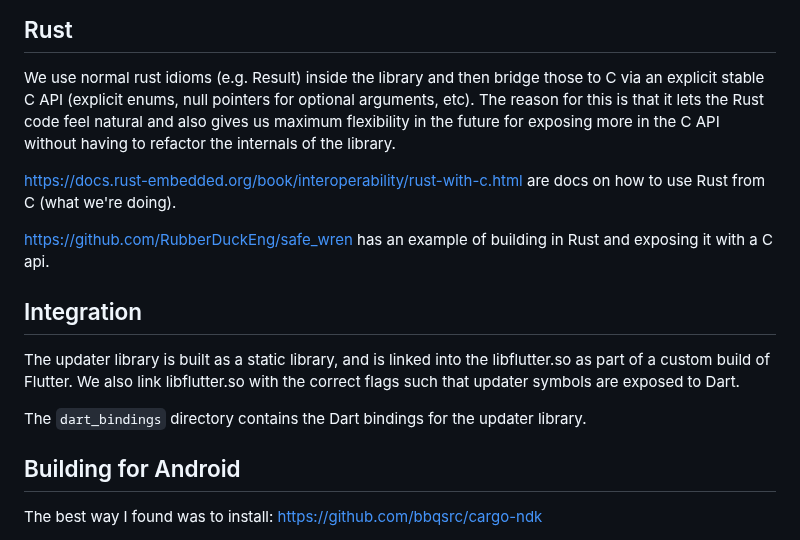
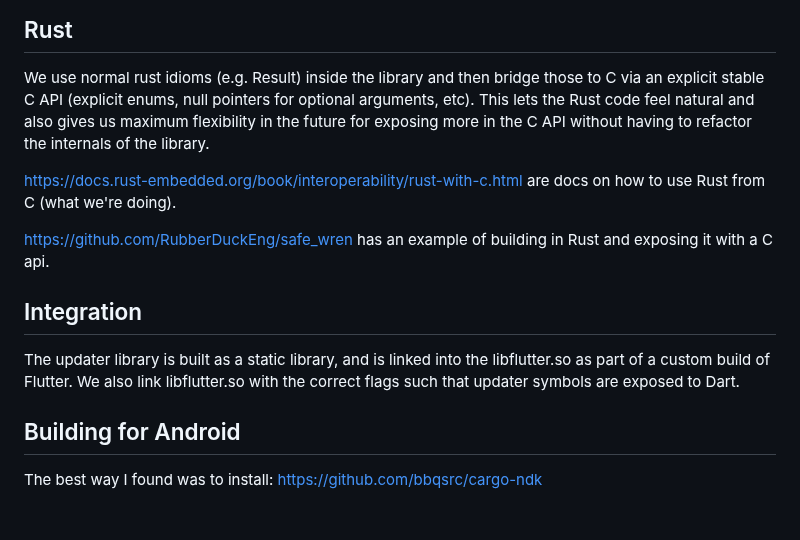
Before and after one commit to shorebirdtech/updater, a Markdown page: library/README.md, the part around the change. Drawn GitHub-style; blank space fills up the shorter version.

Commit message:
wording, remove reference to dart-bindings

```diff
--- a/library/README.md
+++ b/library/README.md
@@ -61,9 +61,9 @@ and there could be thread safety issues in the library.
 
 We use normal rust idioms (e.g. Result) inside the library and then bridge those
 to C via an explicit stable C API (explicit enums, null pointers for optional
-arguments, etc). The reason for this is that it lets the Rust code feel natural
-and also gives us maximum flexibility in the future for exposing more in the C
-API without having to refactor the internals of the library.
+arguments, etc). This lets the Rust code feel natural and also gives us maximum
+flexibility in the future for exposing more in the C API without having to
+refactor the internals of the library.
 
 https://docs.rust-embedded.org/book/interoperability/rust-with-c.html
 are docs on how to use Rust from C (what we're doing).
@@ -76,9 +76,6 @@ and exposing it with a C api.
 The updater library is built as a static library, and is linked into the
 libflutter.so as part of a custom build of Flutter. We also link libflutter.so
 with the correct flags such that updater symbols are exposed to Dart.
-
-The `dart_bindings` directory contains the Dart bindings for the updater
-library.
 
 ## Building for Android
 
```
